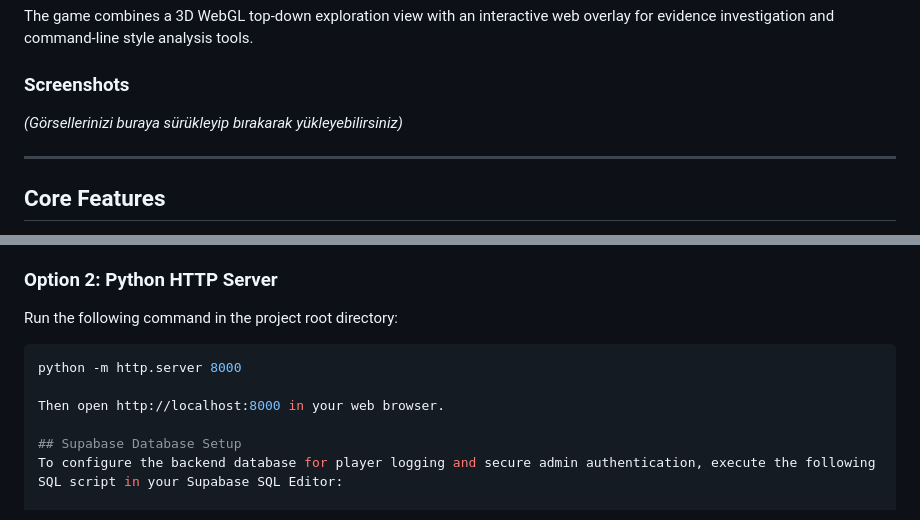
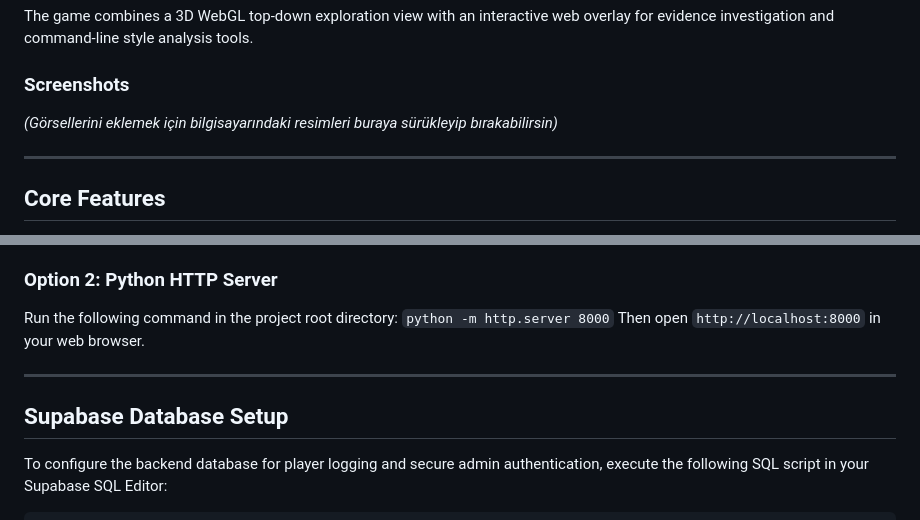
Before and after one commit to ilayda-aytas/Cyber-Escape-Room---GAME, a Markdown page: README.md, 2 parts joined by grey strips. Rendered like a GitHub page.

````diff
--- a/README.md
+++ b/README.md
@@ -20,7 +20,7 @@ The game combines a 3D WebGL top-down exploration view with an interactive web o
 
 ### Screenshots
 
-*(Görsellerinizi buraya sürükleyip bırakarak yükleyebilirsiniz)*
+*(Görsellerini eklemek için bilgisayarındaki resimleri buraya sürükleyip bırakabilirsin)*
 
 ---
 
@@ -57,14 +57,16 @@ Due to WebAssembly loading restrictions and browser CORS policies, the project m
 
 ### Option 2: Python HTTP Server
 Run the following command in the project root directory:
-```bash
-python -m http.server 8000
+`python -m http.server 8000`
+Then open `http://localhost:8000` in your web browser.
 
-Then open http://localhost:8000 in your web browser.
+---
 
 ## Supabase Database Setup
+
 To configure the backend database for player logging and secure admin authentication, execute the following SQL script in your Supabase SQL Editor:
 
+```sql
 -- 1. Create Scores Table
 CREATE TABLE IF NOT EXISTS public.scores (
     id BIGINT GENERATED BY DEFAULT AS IDENTITY PRIMARY KEY,
````
